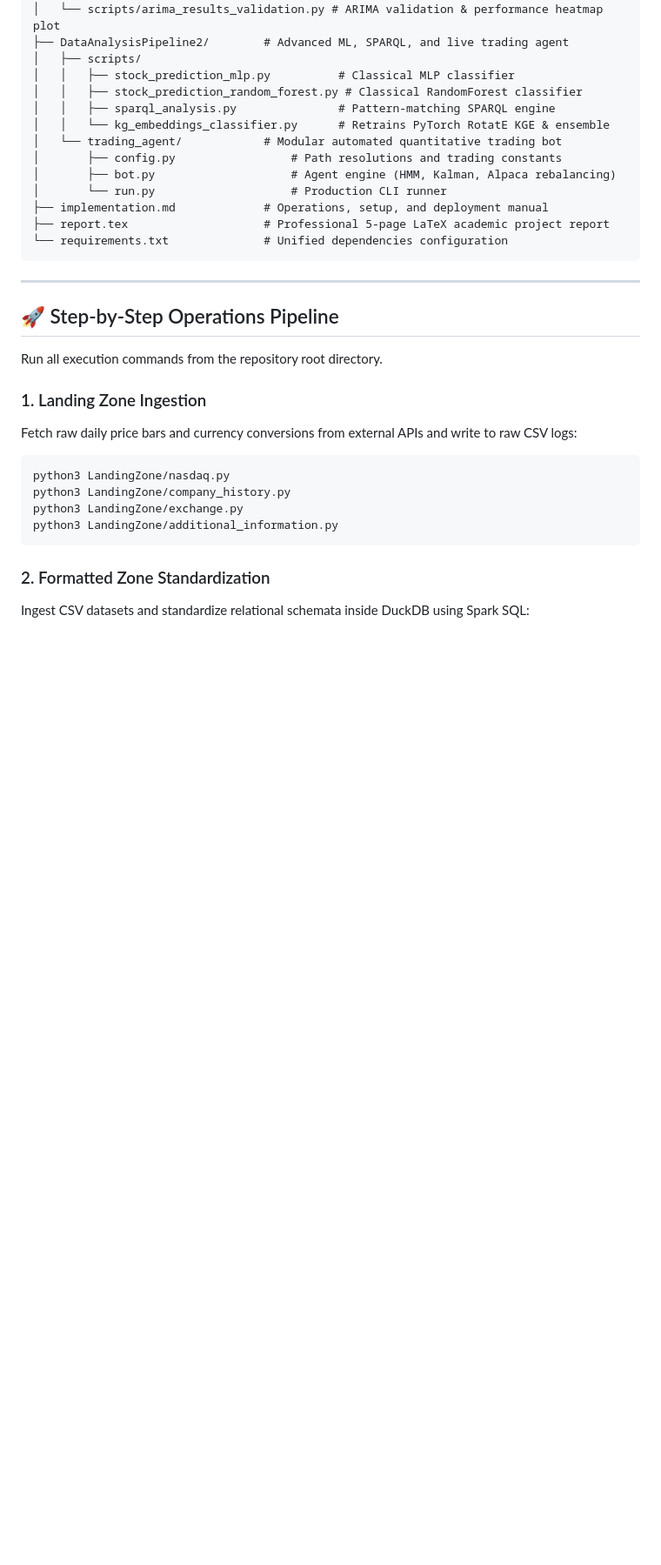
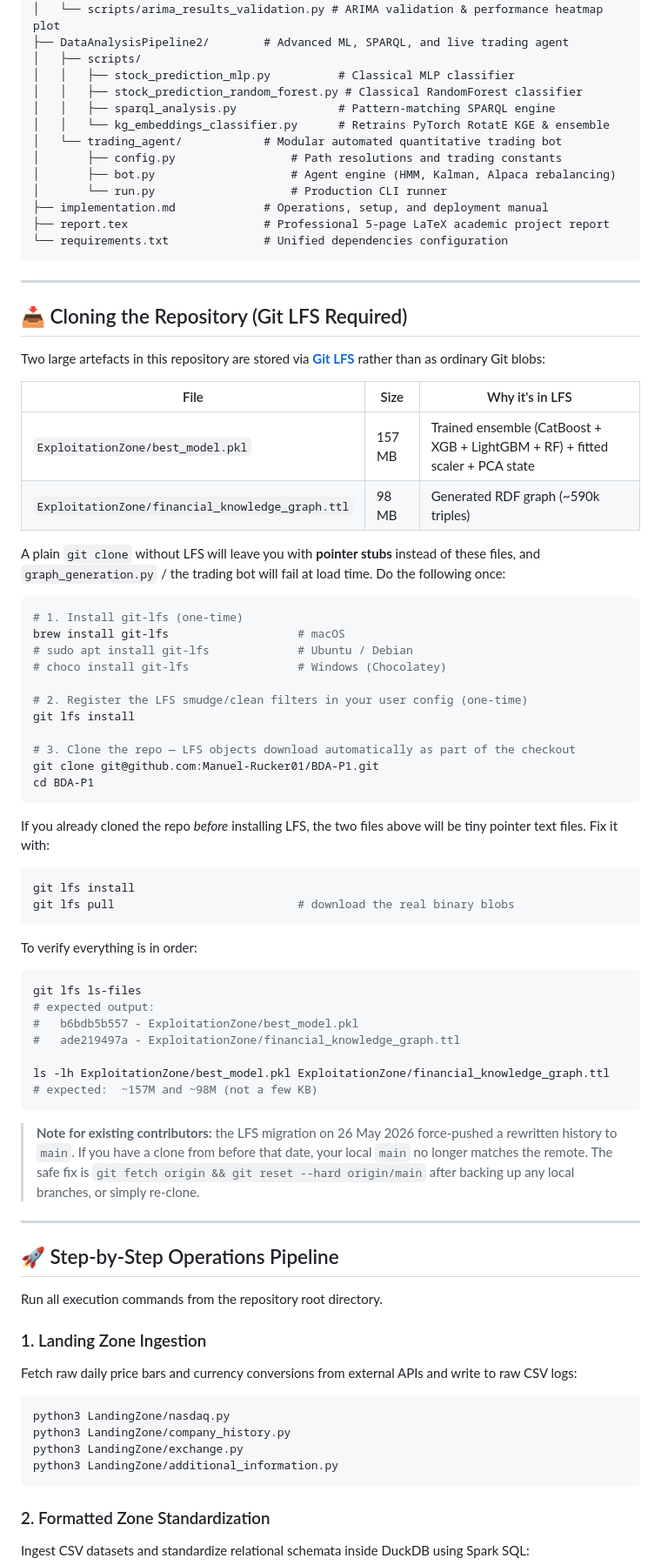
Before and after one commit to Manuel-Rucker01/BDA-P1, a Markdown page: README.md, the part around the change. Shown at 87% size. Drawn GitHub-style; blank space fills up the shorter version.

Commit message:
docs: add Git LFS clone instructions for large artefacts
best_model.pkl (157 MB) and financial_knowledge_graph.ttl (98 MB) are
now tracked via LFS. README now explains how to install git-lfs, clone
with LFS, repair an existing LFS-less clone, verify the binaries are real
(not pointer stubs), and recover from the 26 May 2026 history rewrite.

Co-Authored-By: Claude Sonnet 4.6 <noreply@anthropic.com>

````diff
--- a/README.md
+++ b/README.md
@@ -58,6 +58,54 @@ This project implements a fully integrated, semantic quantitative trading and in
 ├── report.tex                    # Professional 5-page LaTeX academic project report
 └── requirements.txt              # Unified dependencies configuration
 ```
+
+---
+
+## 📥 Cloning the Repository (Git LFS Required)
+
+Two large artefacts in this repository are stored via **[Git LFS](https://git-lfs.com)** rather than as ordinary Git blobs:
+
+| File | Size | Why it's in LFS |
+|---|---|---|
+| `ExploitationZone/best_model.pkl` | 157 MB | Trained ensemble (CatBoost + XGB + LightGBM + RF) + fitted scaler + PCA state |
+| `ExploitationZone/financial_knowledge_graph.ttl` | 98 MB | Generated RDF graph (~590k triples) |
+
+A plain `git clone` without LFS will leave you with **pointer stubs** instead of these files, and `graph_generation.py` / the trading bot will fail at load time. Do the following once:
+
+```bash
+# 1. Install git-lfs (one-time)
+brew install git-lfs                   # macOS
+# sudo apt install git-lfs             # Ubuntu / Debian
+# choco install git-lfs                # Windows (Chocolatey)
+
+# 2. Register the LFS smudge/clean filters in your user config (one-time)
+git lfs install
+
+# 3. Clone the repo — LFS objects download automatically as part of the checkout
+git clone git@github.com:Manuel-Rucker01/BDA-P1.git
+cd BDA-P1
+```
+
+If you already cloned the repo *before* installing LFS, the two files above will be tiny pointer text files. Fix it with:
+
+```bash
+git lfs install
+git lfs pull                           # download the real binary blobs
+```
+
+To verify everything is in order:
+
+```bash
+git lfs ls-files
+# expected output:
+#   b6bdb5b557 - ExploitationZone/best_model.pkl
+#   ade219497a - ExploitationZone/financial_knowledge_graph.ttl
+
+ls -lh ExploitationZone/best_model.pkl ExploitationZone/financial_knowledge_graph.ttl
+# expected:  ~157M and ~98M (not a few KB)
+```
+
+> **Note for existing contributors:** the LFS migration on 26 May 2026 force-pushed a rewritten history to `main`. If you have a clone from before that date, your local `main` no longer matches the remote. The safe fix is `git fetch origin && git reset --hard origin/main` after backing up any local branches, or simply re-clone.
 
 ---
 
````
